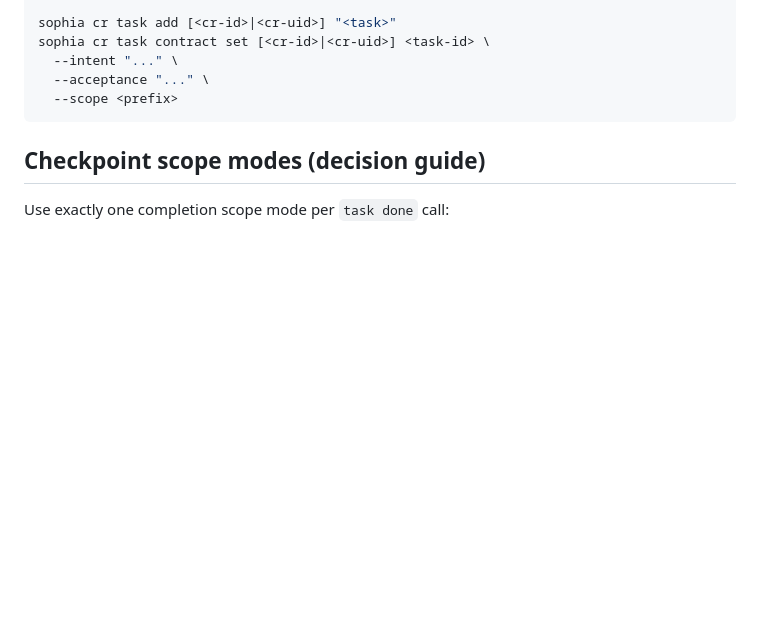
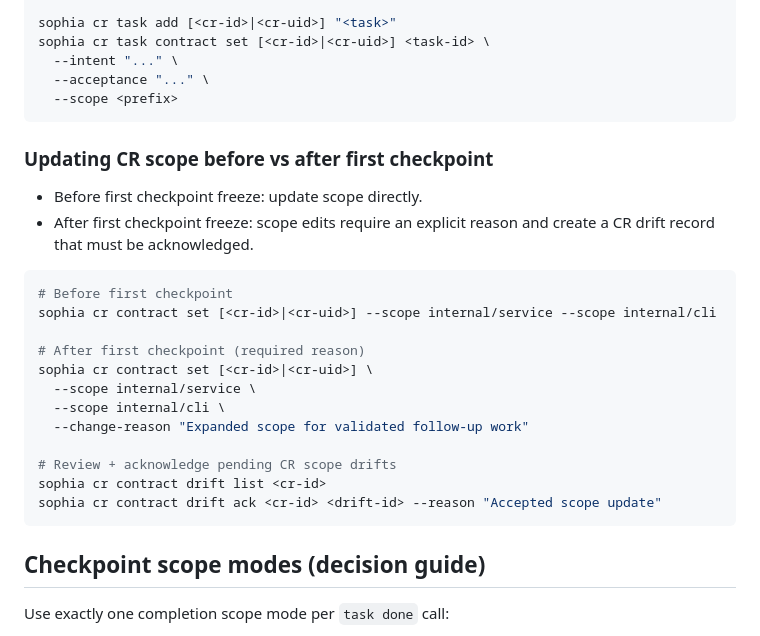
Before and after one commit to Kevandrew/sophia, a Markdown page: docs/workflow.md, the part around the change. Drawn GitHub-style; blank space fills up the shorter version.

Commit message:
chore(cr-89/task-3): Regression tests and docs for post-checkpoint scope updates
Task: #3 Regression tests and docs for post-checkpoint scope updates
CR: 89 Improve contract baseline drift UX for scope updates

Sophia-CR: 89
Sophia-CR-UID: cr_21a13da3-6aac-4412-bcb3-a3c14a7a3056
Sophia-Base-Ref: main
Sophia-Base-Commit: 8158d0f4c50ec8dd39af06ad86d131961c780088
Sophia-Branch: cr-improve-contract-baseline-drift-ux-for-scope-upd-21a1
Sophia-Branch-Scheme: human_alias_v2
Sophia-Parent-CR: 88
Sophia-Task-Scope-Mode: task_contract
Sophia-Task: 3
Sophia-Intent: Improve contract baseline drift UX for scope updates

````diff
--- a/docs/workflow.md
+++ b/docs/workflow.md
@@ -36,6 +36,26 @@ sophia cr task contract set [<cr-id>|<cr-uid>] <task-id> \
   --intent "..." \
   --acceptance "..." \
   --scope <prefix>
+```
+
+### Updating CR scope before vs after first checkpoint
+
+- Before first checkpoint freeze: update scope directly.
+- After first checkpoint freeze: scope edits require an explicit reason and create a CR drift record that must be acknowledged.
+
+```bash
+# Before first checkpoint
+sophia cr contract set [<cr-id>|<cr-uid>] --scope internal/service --scope internal/cli
+
+# After first checkpoint (required reason)
+sophia cr contract set [<cr-id>|<cr-uid>] \
+  --scope internal/service \
+  --scope internal/cli \
+  --change-reason "Expanded scope for validated follow-up work"
+
+# Review + acknowledge pending CR scope drifts
+sophia cr contract drift list <cr-id>
+sophia cr contract drift ack <cr-id> <drift-id> --reason "Accepted scope update"
 ```
 
 ## Checkpoint scope modes (decision guide)
````
Also changed, not shown: docs/cli-reference.md (+5 -0 lines), docs/troubleshooting.md (+4 -0 lines).
